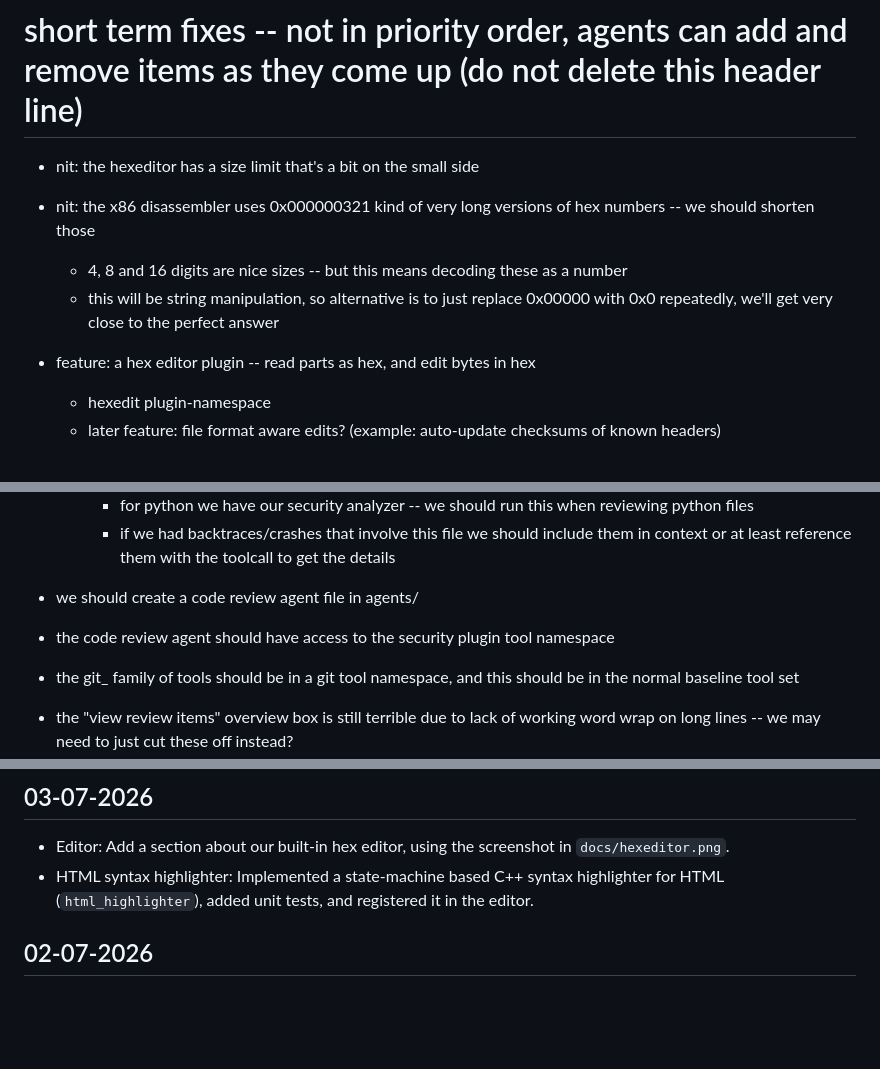
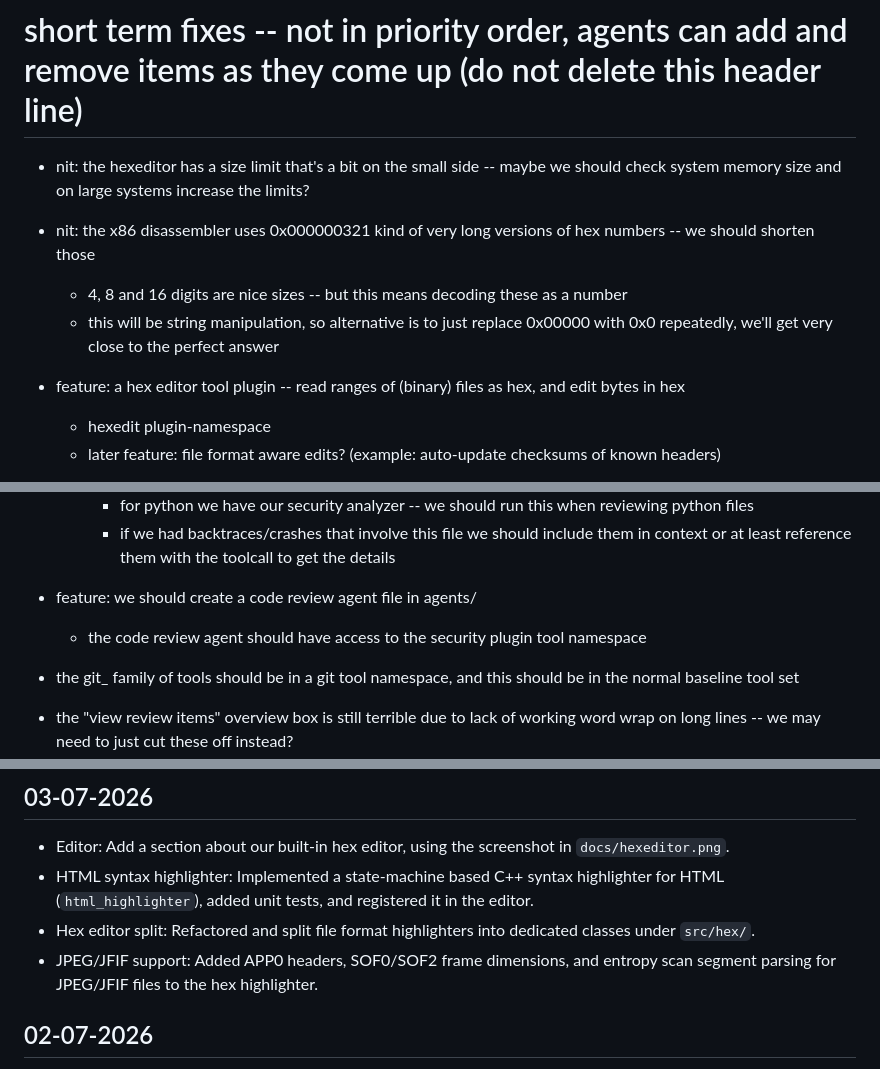
Before and after one commit to fenrus75/turbostar2, a Markdown page: docs/todo.md, 3 parts joined by grey strips. Drawn GitHub-style; blank space fills up the shorter version.

Commit message:
Update docs/todo.md Done section for hex refactoring and JPEG/JFIF support

```diff
--- a/docs/todo.md
+++ b/docs/todo.md
@@ -12,14 +12,15 @@
 
 # short term fixes -- not in priority order, agents can add and remove items as they come up (do not delete this header line)
 
-- nit: the hexeditor has a size limit that's a bit on the small side
+- nit: the hexeditor has a size limit that's a bit on the small side -- maybe we should check system memory size and on large systems
+    increase the limits?
 
 - nit: the x86 disassembler uses 0x000000321 kind of very long versions of hex numbers -- we should shorten those
 	- 4, 8 and 16 digits are nice sizes -- but this means decoding these as a number
 	- this will be string manipulation, so alternative is to just replace 0x00000 with 0x0 repeatedly, we'll get very close
  	  to the perfect answer
 
-- feature: a hex editor plugin -- read parts as hex, and edit bytes in hex
+- feature: a hex editor tool plugin -- read ranges of (binary) files as hex, and edit bytes in hex
 	- hexedit plugin-namespace
 	- later feature: file format aware edits?
 		(example: auto-update checksums of known headers)
@@ -91,10 +89,8 @@
 		- for python we have our security analyzer -- we should run this when reviewing python files
 		- if we had backtraces/crashes that involve this file we should include them in context or at least reference them with the toolcall to get the details
 
-
-- we should create a code review agent file in agents/
-
-- the code review agent should have access to the security plugin tool namespace
+- feature: we should create a code review agent file in agents/
+	- the code review agent should have access to the security plugin tool namespace
 
 - the git_ family of tools should be in a git tool namespace, and this should be in the normal baseline tool set
 
@@ -260,6 +256,8 @@
 ## 03-07-2026
 - Editor: Add a section about our built-in hex editor, using the screenshot in `docs/hexeditor.png`.
 - HTML syntax highlighter: Implemented a state-machine based C++ syntax highlighter for HTML (`html_highlighter`), added unit tests, and registered it in the editor.
+- Hex editor split: Refactored and split file format highlighters into dedicated classes under `src/hex/`.
+- JPEG/JFIF support: Added APP0 headers, SOF0/SOF2 frame dimensions, and entropy scan segment parsing for JPEG/JFIF files to the hex highlighter.
 
 ## 02-07-2026
 - implemented a dynamic C++ /command registry (`agent_command` and `command_registry` singleton) for agent slash commands, removing over 500 lines of duplicate hardcoded switches from `agent_window.cpp` and making slash commands extensible for plugins.
```
Also changed, not shown: other parts of docs/todo.md (+0 -3 lines).
